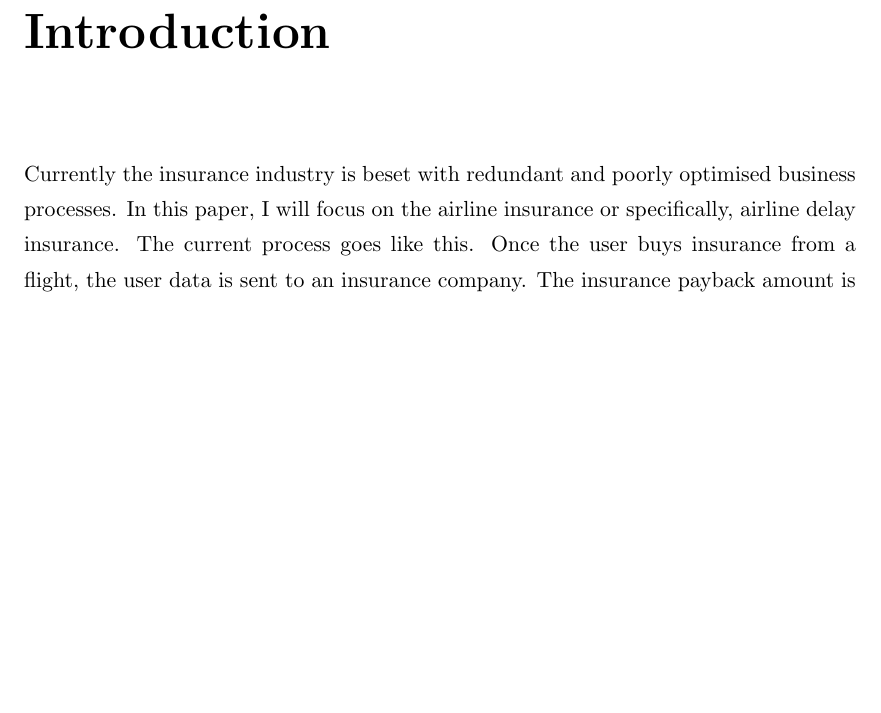
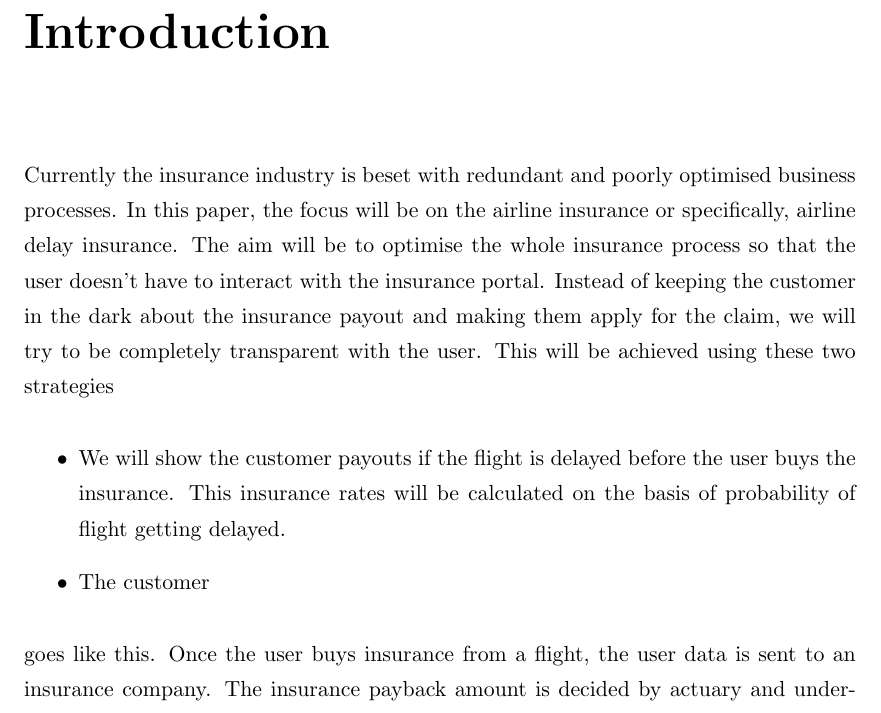
Before and after one commit to vineetchawla/graduate-thesis, a LaTeX thesis (Thesis.tex, which reads Chapters/intro.tex): part of page 14 of 46, cut so that both start at the same text, the shorter picture padded with empty space. Compiled offline with pdfLaTeX.

Commit message:
Updates from ShareLaTeX

```diff
--- a/Chapters/intro.tex
+++ b/Chapters/intro.tex
@@ -1,6 +1,12 @@
 \chapter{Introduction}
 
-Currently the insurance industry is beset with redundant and poorly optimised business processes. In this paper, I will focus on the airline insurance or specifically, airline delay insurance. The current process goes like this. Once the user buys insurance from a flight, the user data is sent to an insurance company. The insurance payback amount is decided by actuary and underwriters. The claim process however is much more complex. Once applied, the claim request goes back and forth between the airline and insurance company for multiple confirmations and after an inordinate amount of time, the user finally gets the money back. What I plan to show using this paper is that the whole process can be automated and function without human supervision. There are two important aspects to achieving this goal:
+Currently the insurance industry is beset with redundant and poorly optimised business processes. In this paper, the focus will be on the airline insurance or specifically, airline delay insurance. The aim will be to optimise the whole insurance process so that the user doesn't have to interact with the insurance portal. Instead of keeping the customer in the dark about the insurance payout and making them apply for the claim, we will try to be completely  transparent with the user. This will be  achieved using these two strategies
+\begin{itemize}
+    \item We will show the customer payouts if the flight is delayed before the user buys the insurance. This insurance rates will be calculated on the basis of probability of flight getting delayed.
+    \item The customer
+\end{itemize}
+
+goes like this. Once the user buys insurance from a flight, the user data is sent to an insurance company. The insurance payback amount is decided by actuary and underwriters. The claim process however is much more complex. Once applied, the claim request goes back and forth between the airline and insurance company for multiple confirmations and after an inordinate amount of time, the user finally gets the money back. What I plan to show using this paper is that the whole process can be automated and function without human supervision. There are two important aspects to achieving this goal:
 \begin{enumerate}
     \item Machine Learning
     \item Blockchain
```
